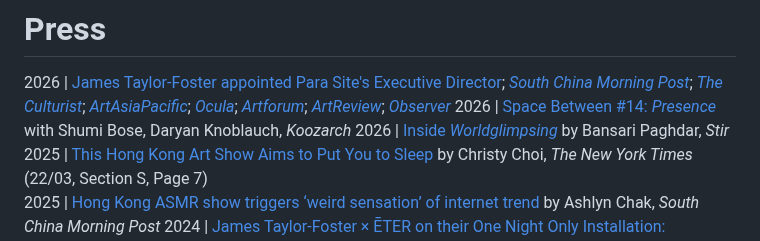
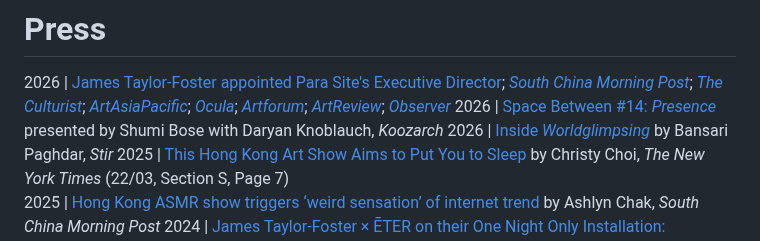
Before and after one commit to StudioFolder/james-tf, a Markdown page: content.md, the part around one of its changes. Drawn GitHub-style.

Commit message:
Update content.md
Press style edits

```diff
--- a/content.md
+++ b/content.md
@@ -74,7 +74,7 @@ Over the past decade, their curatorial projects and artistic collaborations have
 # Press
 
 2026 | [James Taylor-Foster appointed Para Site's Executive Director](https://www.e-flux.com/announcements/6786936/james-taylor-foster-appointed-executive-director); [*South China Morning Post*](https://www.scmp.com/lifestyle/arts/article/3346461/james-taylor-foster-para-sites-wild-card-director-beautiful-paradox-hong-kong); [*The Culturist*](https://theculturist.hk/2026/03/藝術/【獨家】跨界策展人james-taylor-foster接掌para-site-以「共存」精神/); [*ArtAsiaPacific*](https://www.artasiapacific.com/news/james-taylor-foster-to-lead-hong-kongs-para-site/); [*Ocula*](https://ocula.com/magazine/art-news/james-taylor-foster-para-site-hong-kong/); [*Artforum*](https://www.artforum.com/news/james-taylor-foster-to-helm-hong-kongs-para-site-1234745461/); [*ArtReview*](https://artreview.com/para-site-appoints-new-executive-director-james-taylor-foster/); [*Observer*](https://observer.com/2026/04/arts-executive-director-james-taylor-foster-para-site-hong-kong-interview/)
-2026 | [Space Between #14: *Presence*](https://koozarch.com/podcasts/space-between-podcast) with Shumi Bose, Daryan Knoblauch, *Koozarch*
+2026 | [Space Between #14: *Presence*](https://koozarch.com/podcasts/space-between-podcast) presented by Shumi Bose with Daryan Knoblauch, *Koozarch*
 2026 | [Inside *Worldglimpsing*](https://www.stirworld.com/think-opinions-inside-worldglimpsing-worlding-and-roleplay-as-rehearsals-for-the-real-world) by Bansari Paghdar, *Stir*
 2025 | [This Hong Kong Art Show Aims to Put You to Sleep](https://www.nytimes.com/2025/03/21/arts/design/hong-kong-asmr-art-show.html) by Christy Choi, *The New York Times* (22/03, Section S, Page 7)
 2025 | [Hong Kong ASMR show triggers ‘weird sensation’ of internet trend](https://www.scmp.com/lifestyle/arts/article/3303313/hong-kong-asmr-show-triggers-weird-sensation-internet-trend-things-you-can-touch) by Ashlyn Chak, *South China Morning Post*
```
Also changed, not shown: other parts of content.md (+1 -1 lines).
